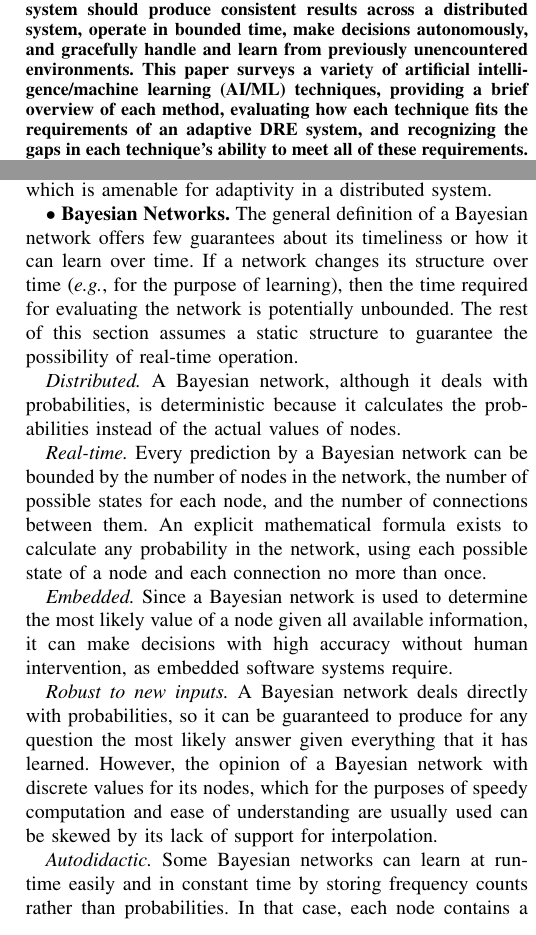
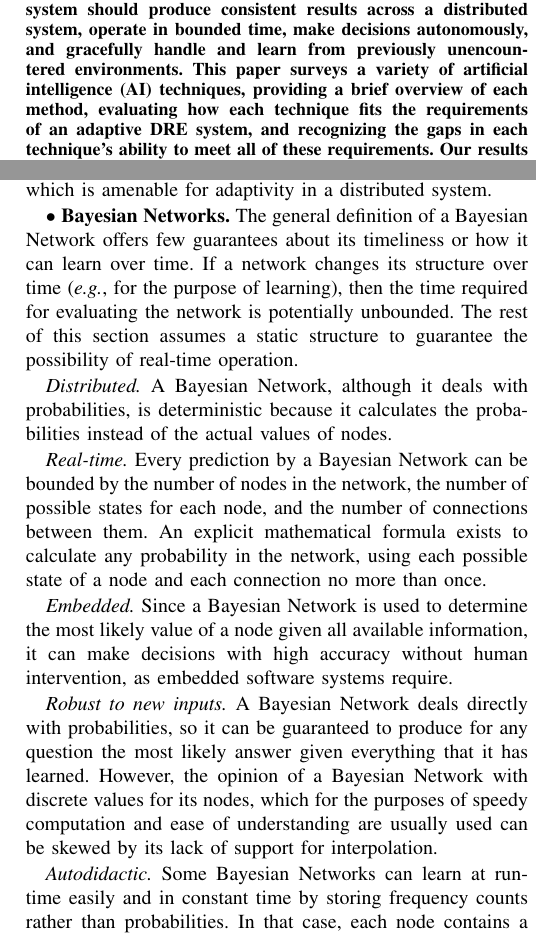
Before and after one commit to joe-hoffert/AI-Taxonomy-for-Adaptive-DRE-Systems, a LaTeX paper (SurveyPaper.tex): two parts of the columns of pages 1 and 5 of 7, joined at a grey line, cut so that both start at the same text. Compiled offline with pdfLaTeX.

Commit message:
Updated margins for more room.
I updated the margins and made some other changes. We now have room to
put in more stuff. I wanted to have this as a fallback though.

```diff
--- a/SurveyPaper.tex
+++ b/SurveyPaper.tex
@@ -177,7 +181,7 @@ Email: jeremy.davis11004@myemail.indwes.edu, erik.vanlandingham@myemail.indwes.e
 \begin{abstract}
 Distributed real-time embedded (DRE) software systems such as are used to manage critical large-scale infrastructure are important systems to consider for increasing functionality and resiliency. DRE systems that can adapt to changes in the environment and/or changes in available resources are more robust to unexpected changes and extend both the systems' usefulness and lifespan. Artificial intelligence techniques are used for adaptation of software systems in general. However, they must meet certain requirements to be appropriate for use with DRE systems.
 
-Any artificial intelligence technique used in an adaptive DRE system should produce consistent results across a distributed system, operate in bounded time, make decisions autonomously, and gracefully handle and learn from previously unencountered environments. This paper surveys a variety of artificial intelligence/machine learning (AI/ML) techniques, providing a brief overview of each method, evaluating how each technique fits the requirements of an adaptive DRE system, and recognizing the gaps in each technique's ability to meet all of these requirements. Our results show that there is not one single AI technique that is a perfect fit for adaptive DRE systems, although some techniques address more of these requirements than others.
+Any artificial intelligence technique used in an adaptive DRE system should produce consistent results across a distributed system, operate in bounded time, make decisions autonomously, and gracefully handle and learn from previously unencountered environments. This paper surveys a variety of artificial intelligence (AI) techniques, providing a brief overview of each method, evaluating how each technique fits the requirements of an adaptive DRE system, and recognizing the gaps in each technique's ability to meet all of these requirements. Our results show that there is not one single AI technique that is a perfect fit for adaptive DRE systems, although some techniques address more of these requirements than others.
 
 %The growing prevalence of distributed real-time embedded systems in
 %applications such as emergency response, disaster recovery, and ambient assisted living
@@ -483,27 +485,27 @@ An ANN is generally a  good fit for an adaptive DRE system, but it suffers from
 	%Unfortunately, an ANN does not easily learn from experience. The correct output must be known before the ANN can learn from a mistake, which implies either a more accurate AI technique employed alongside the ANN or human intervention, and then it must be trained again on the entire training set in addition to the new information that it is to learn. This training may conceivably be done on a separate processor in order to preserve the real-time requirement for using the network, but the time required for training is unbounded.
 
 $\bullet$ {\bf Bayesian Networks.}
-The general definition of a Bayesian network offers few guarantees about its timeliness or how it can learn over time. If a network changes its structure over time (\emph{e.g.}, for the purpose of learning), then the time required for evaluating the network is potentially unbounded. The rest of this section assumes a static structure to guarantee the possibility of real-time operation.
+The general definition of a Bayesian Network offers few guarantees about its timeliness or how it can learn over time. If a network changes its structure over time (\emph{e.g.}, for the purpose of learning), then the time required for evaluating the network is potentially unbounded. The rest of this section assumes a static structure to guarantee the possibility of real-time operation.
 %In particular, some implementations learn by adding or removing nodes and changing the connections between them. \textbf{\emph{[citation needed]}} This learning method removes the bound on the time required to analyze the network, making it fail the Real-Time and Autodidactic requirements. To maximize its ability to address all of the needs of an adaptive DRE system, we assume for the rest of this section that a Bayesian network does not change its structure in either of these ways. Under this restriction, Bayesian networks address most of the properties of adaptive DRE systems fairly well but are lacking in some areas.
 
-	\emph{Distributed.} A Bayesian network, although it deals with probabilities, is deterministic because it calculates the probabilities instead of the actual values of nodes.
+	\emph{Distributed.} A Bayesian Network, although it deals with probabilities, is deterministic because it calculates the probabilities instead of the actual values of nodes.
 %, which allows every part of a distributed system working with the same network to reach the same conclusions.
 
-	\emph{Real-time.} Every prediction by a Bayesian network
+	\emph{Real-time.} Every prediction by a Bayesian Network
 %After a Bayesian network is constructed, every invocation on the network for adaptive guidance
 %satisfies the timeliness requirement of a real-time system by being
 can be bounded by the number of nodes in the network, the number of possible states for each node, and the number of connections between them.
 An explicit mathematical formula exists to calculate any probability in the network, using each possible state of a node and each connection no more than once.
 %The fact that the network is acyclic guarantees that no edge can be used more than once and that probabilities for each node's values do not need to be recalculated during the same invocation (\emph{i.e.}, a node cannot be a direct or indirect cause of itself, so it cannot affect its own probabilities). Some invocations might require fewer calculations because of conditional independence, but never more.
 
-	\emph{Embedded.} Since a Bayesian network is used to determine the most likely value of a node given all available information, it can make decisions with high accuracy without human intervention, as embedded software systems require.
+	\emph{Embedded.} Since a Bayesian Network is used to determine the most likely value of a node given all available information, it can make decisions with high accuracy without human intervention, as embedded software systems require.
 
-	\emph{Robust to new inputs.} A Bayesian network deals directly with probabilities, so it can be guaranteed to produce for any question the most likely answer given everything that it has learned. However, the opinion of a Bayesian network with discrete values for its nodes, which for the purposes of speedy computation and ease of understanding are usually used
+	\emph{Robust to new inputs.} A Bayesian Network deals directly with probabilities, so it can be guaranteed to produce for any question the most likely answer given everything that it has learned. However, the opinion of a Bayesian Network with discrete values for its nodes, which for the purposes of speedy computation and ease of understanding are usually used
 %(with continuous variables being mapped to discrete variables through step functions~\cite{Friedman:96})
 can be skewed by its lack of support for interpolation.
 %For instance, if a Bayesian network is designed to classify a risk as either low or high, then it will never indicate any level of risk between those two extremes.
 
-	\emph{Autodidactic.} Some Bayesian networks can learn at run-time easily and in constant time by storing frequency counts rather than probabilities. In that case, each node contains a frequency for each of its possible states,
+	\emph{Autodidactic.} Some Bayesian Networks can learn at run-time easily and in constant time by storing frequency counts rather than probabilities. In that case, each node contains a frequency for each of its possible states,
 %denoted \emph{Fr}(\emph{x}) for state \emph{x},
 and each connection holds a frequency for each combination of the states of its endpoints.
 %, denoted \emph{Fr}(\emph{x}, \emph{y})
```
Also changed, not shown: SurveyPaper.tex (46 more changed lines).
